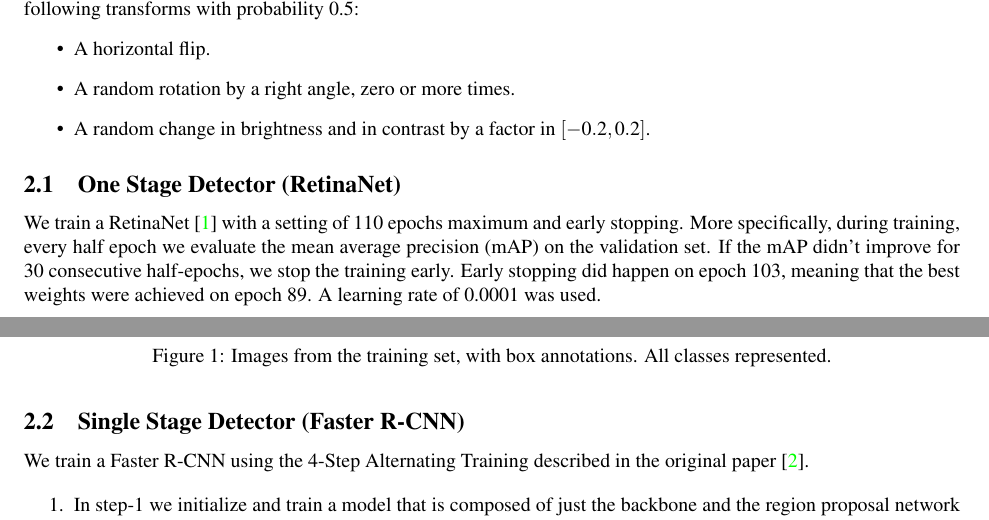
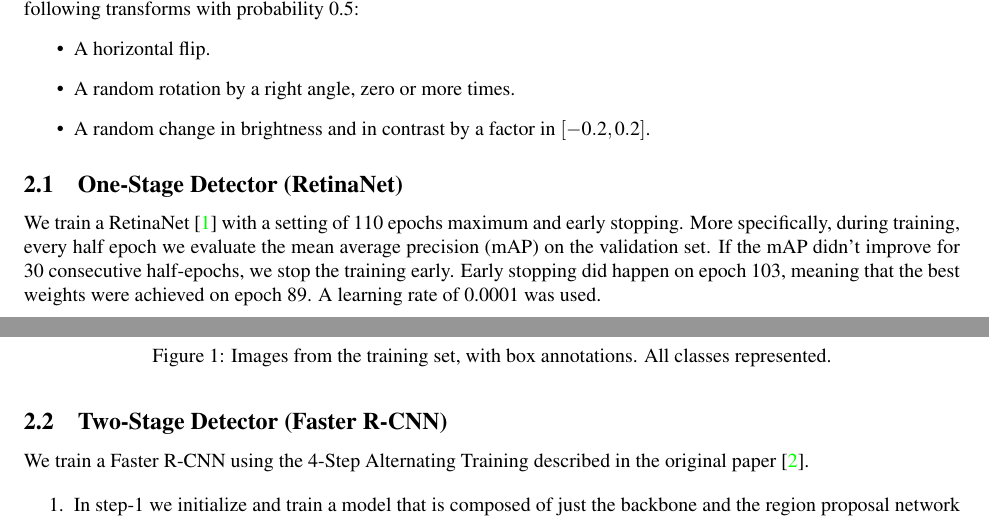
Before and after one commit to k-papadakis/geospatial-labs, a LaTeX paper (lab5/latex/report.tex): two parts of pages 1 and 2 of 13, joined at a grey line, cut so that both start at the same text. Compiled offline with pdfLaTeX.

Commit message:
Lab5: Corrected section name in the report.

```diff
--- a/lab5/latex/report.tex
+++ b/lab5/latex/report.tex
@@ -67,10 +67,10 @@ During training, we load images in batches of size 8, and augment them by sequen
     \item A random change in brightness and in contrast by a factor in \([-0.2, 0.2]\).
 \end{itemize}
 
-\subsection{One Stage Detector (RetinaNet)}
+\subsection{One-Stage Detector (RetinaNet)}
 We train a RetinaNet \cite{retinanet} with a setting of 110 epochs maximum and early stopping. More specifically, during training, every half epoch we evaluate the mean average precision (mAP) on the validation set. If the mAP didn’t improve for 30 consecutive half-epochs, we stop the training early. Early stopping did happen on epoch 103, meaning that the best weights were achieved on epoch 89. A learning rate of 0.0001 was used.
 
-\subsection{Single Stage Detector (Faster R-CNN)}
+\subsection{Two-Stage Detector (Faster R-CNN)}
 
 We train a Faster R-CNN using the 4-Step Alternating Training described in the original paper \cite{fasterrcnn}.
 
```
